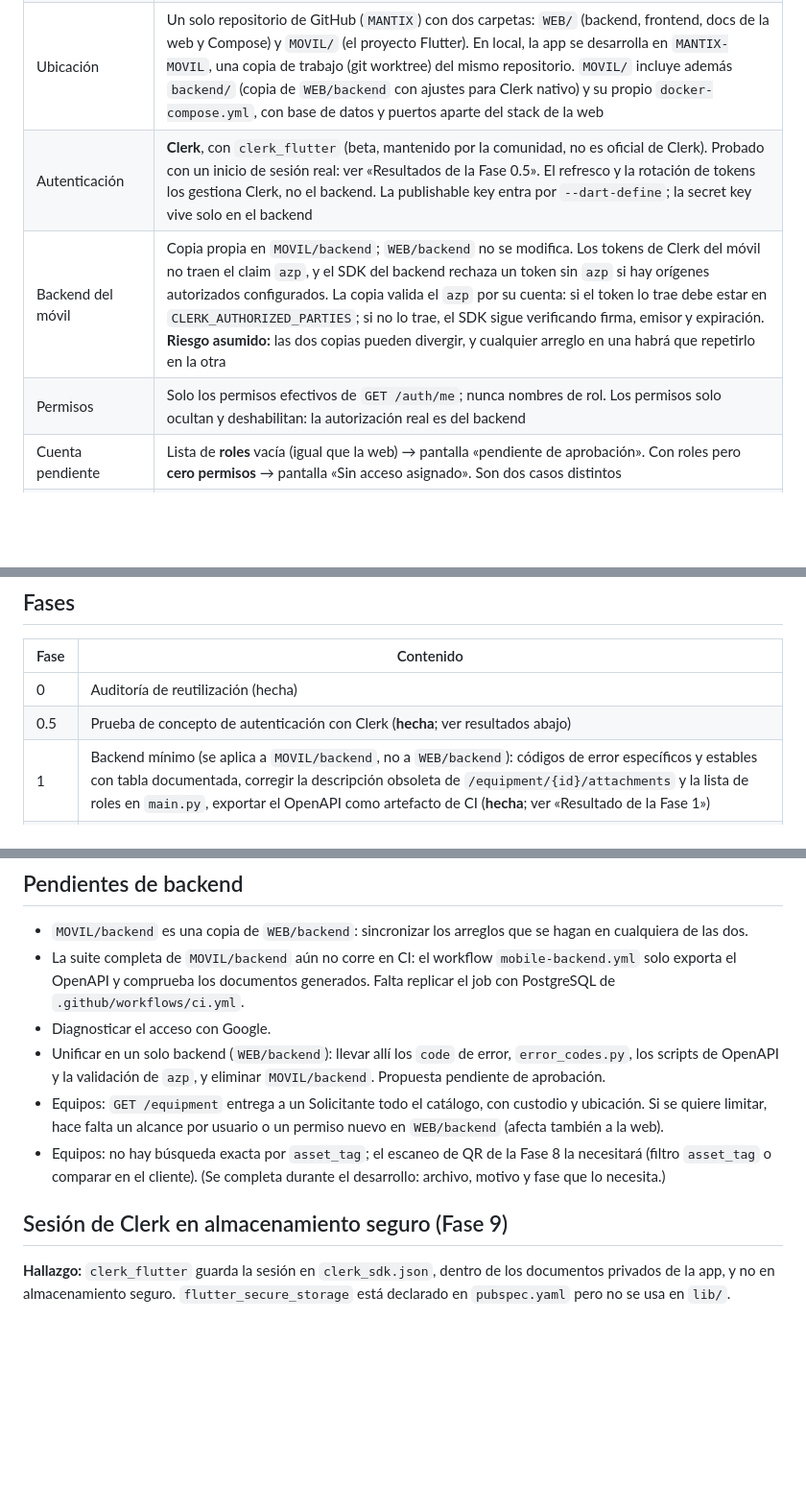
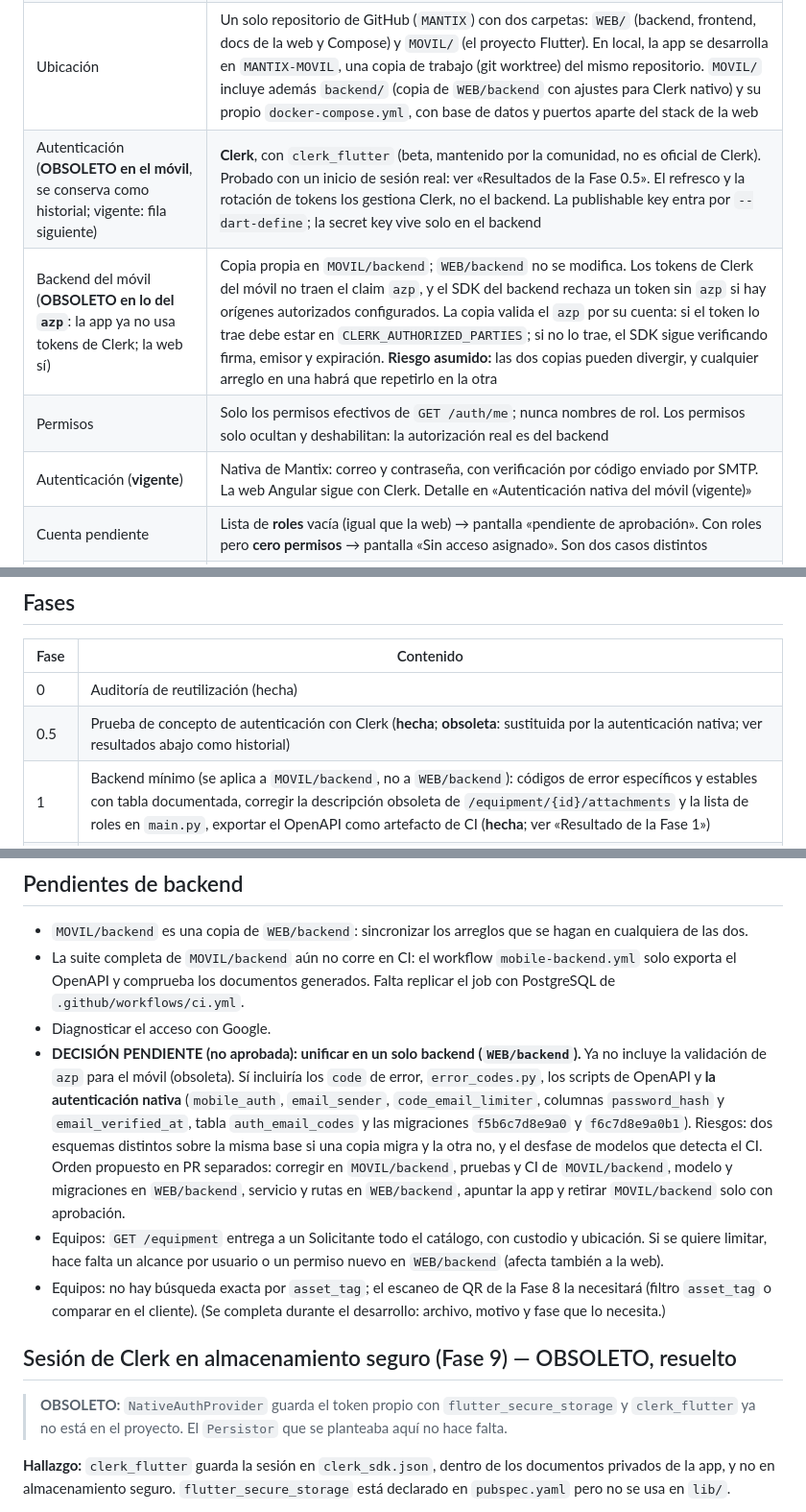
Before and after one commit to suleysuarez/MANTIX, a Markdown page: docs/flutter-plan.md, 3 parts joined by grey strips. Shown at 96% size. GitHub-like rendering; blank space fills up the shorter version.

```diff
--- a/docs/flutter-plan.md
+++ b/docs/flutter-plan.md
@@ -9,9 +9,10 @@ Decisiones y reglas aprobadas para migrar Mantix a una app móvil. La app usa la
 | Plataformas | Solo Android |
 | Identificador | `com.suleysuarez.mantix`; nombre visible «Mantix» |
 | Ubicación | Un solo repositorio de GitHub (`MANTIX`) con dos carpetas: `WEB/` (backend, frontend, docs de la web y Compose) y `MOVIL/` (el proyecto Flutter). En local, la app se desarrolla en `MANTIX-MOVIL`, una copia de trabajo (git worktree) del mismo repositorio. `MOVIL/` incluye además `backend/` (copia de `WEB/backend` con ajustes para Clerk nativo) y su propio `docker-compose.yml`, con base de datos y puertos aparte del stack de la web |
-| Autenticación | **Clerk**, con `clerk_flutter` (beta, mantenido por la comunidad, no es oficial de Clerk). Probado con un inicio de sesión real: ver «Resultados de la Fase 0.5». El refresco y la rotación de tokens los gestiona Clerk, no el backend. La publishable key entra por `--dart-define`; la secret key vive solo en el backend |
-| Backend del móvil | Copia propia en `MOVIL/backend`; `WEB/backend` no se modifica. Los tokens de Clerk del móvil no traen el claim `azp`, y el SDK del backend rechaza un token sin `azp` si hay orígenes autorizados configurados. La copia valida el `azp` por su cuenta: si el token lo trae debe estar en `CLERK_AUTHORIZED_PARTIES`; si no lo trae, el SDK sigue verificando firma, emisor y expiración. **Riesgo asumido:** las dos copias pueden divergir, y cualquier arreglo en una habrá que repetirlo en la otra |
+| Autenticación (**OBSOLETO en el móvil**, se conserva como historial; vigente: fila siguiente) | **Clerk**, con `clerk_flutter` (beta, mantenido por la comunidad, no es oficial de Clerk). Probado con un inicio de sesión real: ver «Resultados de la Fase 0.5». El refresco y la rotación de tokens los gestiona Clerk, no el backend. La publishable key entra por `--dart-define`; la secret key vive solo en el backend |
+| Backend del móvil (**OBSOLETO en lo del `azp`**: la app ya no usa tokens de Clerk; la web sí) | Copia propia en `MOVIL/backend`; `WEB/backend` no se modifica. Los tokens de Clerk del móvil no traen el claim `azp`, y el SDK del backend rechaza un token sin `azp` si hay orígenes autorizados configurados. La copia valida el `azp` por su cuenta: si el token lo trae debe estar en `CLERK_AUTHORIZED_PARTIES`; si no lo trae, el SDK sigue verificando firma, emisor y expiración. **Riesgo asumido:** las dos copias pueden divergir, y cualquier arreglo en una habrá que repetirlo en la otra |
 | Permisos | Solo los permisos efectivos de `GET /auth/me`; nunca nombres de rol. Los permisos solo ocultan y deshabilitan: la autorización real es del backend |
+| Autenticación (**vigente**) | Nativa de Mantix: correo y contraseña, con verificación por código enviado por SMTP. La web Angular sigue con Clerk. Detalle en «Autenticación nativa del móvil (vigente)» |
 | Cuenta pendiente | Lista de **roles** vacía (igual que la web) → pantalla «pendiente de aprobación». Con roles pero **cero permisos** → pantalla «Sin acceso asignado». Son dos casos distintos |
 | Home | Función pura `home_resolver` sobre los permisos; el primero que coincida (ver abajo); si ninguno, Perfil |
 | Rol Auditor | Fuera de la app móvil: sin home, sin pantallas y sin tests propios. El backend y la web no se tocan; si alguien tiene ese rol, la app lo trata como cualquier rol, por sus permisos |
@@ -168,7 +197,7 @@ Errores: tipo sellado `Failure` (red, 401, 403, 404, 409, 422 con campos, servid
 | Fase | Contenido |
 | --- | --- |
 | 0 | Auditoría de reutilización (hecha) |
-| 0.5 | Prueba de concepto de autenticación con Clerk (**hecha**; ver resultados abajo) |
+| 0.5 | Prueba de concepto de autenticación con Clerk (**hecha**; **obsoleta**: sustituida por la autenticación nativa; ver resultados abajo como historial) |
 | 1 | Backend mínimo (se aplica a `MOVIL/backend`, no a `WEB/backend`): códigos de error específicos y estables con tabla documentada, corregir la descripción obsoleta de `/equipment/{id}/attachments` y la lista de roles en `main.py`, exportar el OpenAPI como artefacto de CI (**hecha**; ver «Resultado de la Fase 1») |
 | 2 | Base Flutter y autenticación (**hecha**) |
 | 3 | Componentes y sistema de diseño (**hecha**; falta revisarla a ojo en el teléfono) |
@@ -240,12 +271,14 @@ Todo en `MOVIL/backend`; `WEB/backend` no se tocó.
 - `MOVIL/backend` es una copia de `WEB/backend`: sincronizar los arreglos que se hagan en cualquiera de las dos.
 - La suite completa de `MOVIL/backend` aún no corre en CI: el workflow `mobile-backend.yml` solo exporta el OpenAPI y comprueba los documentos generados. Falta replicar el job con PostgreSQL de `.github/workflows/ci.yml`.
 - Diagnosticar el acceso con Google.
-- Unificar en un solo backend (`WEB/backend`): llevar allí los `code` de error, `error_codes.py`, los scripts de OpenAPI y la validación de `azp`, y eliminar `MOVIL/backend`. Propuesta pendiente de aprobación.
+- **DECISIÓN PENDIENTE (no aprobada): unificar en un solo backend (`WEB/backend`).** Ya no incluye la validación de `azp` para el móvil (obsoleta). Sí incluiría los `code` de error, `error_codes.py`, los scripts de OpenAPI y **la autenticación nativa** (`mobile_auth`, `email_sender`, `code_email_limiter`, columnas `password_hash` y `email_verified_at`, tabla `auth_email_codes` y las migraciones `f5b6c7d8e9a0` y `f6c7d8e9a0b1`). Riesgos: dos esquemas distintos sobre la misma base si una copia migra y la otra no, y el desfase de modelos que detecta el CI. Orden propuesto en PR separados: corregir en `MOVIL/backend`, pruebas y CI de `MOVIL/backend`, modelo y migraciones en `WEB/backend`, servicio y rutas en `WEB/backend`, apuntar la app y retirar `MOVIL/backend` solo con aprobación.
 - Equipos: `GET /equipment` entrega a un Solicitante todo el catálogo, con custodio y ubicación. Si se quiere limitar, hace falta un alcance por usuario o un permiso nuevo en `WEB/backend` (afecta también a la web).
 - Equipos: no hay búsqueda exacta por `asset_tag`; el escaneo de QR de la Fase 8 la necesitará (filtro `asset_tag` o comparar en el cliente).
 (Se completa durante el desarrollo: archivo, motivo y fase que lo necesita.)
 
-## Sesión de Clerk en almacenamiento seguro (Fase 9)
+## Sesión de Clerk en almacenamiento seguro (Fase 9) — OBSOLETO, resuelto
+
+> **OBSOLETO:** `NativeAuthProvider` guarda el token propio con `flutter_secure_storage` y `clerk_flutter` ya no está en el proyecto. El `Persistor` que se planteaba aquí no hace falta.
 
 **Hallazgo:** `clerk_flutter` guarda la sesión en `clerk_sdk.json`, dentro de los documentos privados de la app, y no en almacenamiento seguro. `flutter_secure_storage` está declarado en `pubspec.yaml` pero no se usa en `lib/`.
 
```
Also changed, not shown: other parts of docs/flutter-plan.md (+33 -3 lines).
